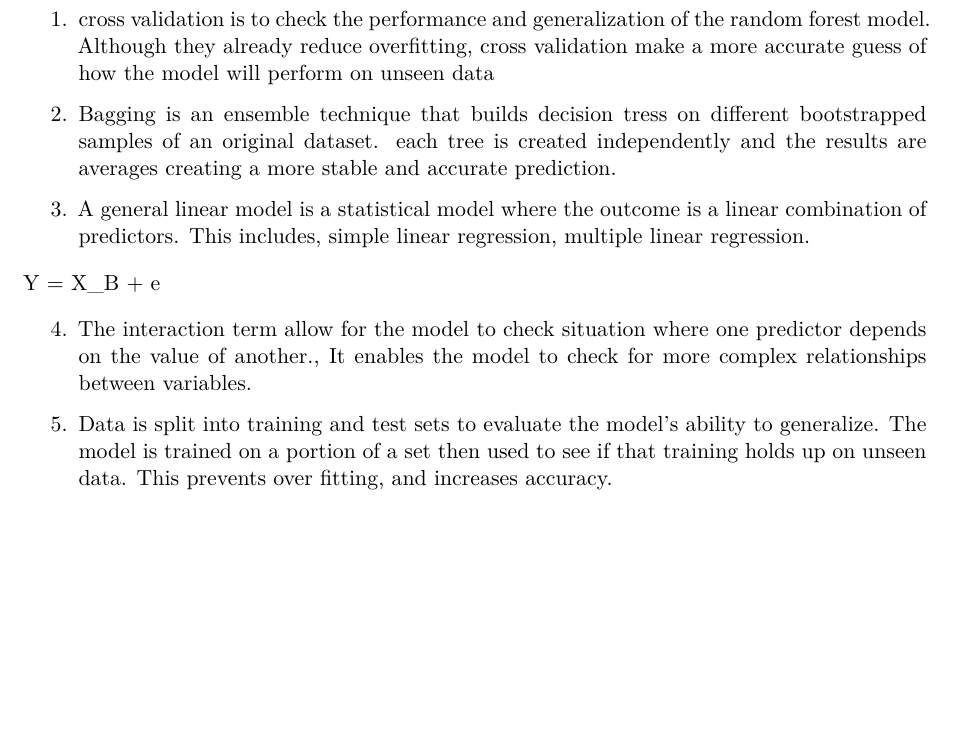
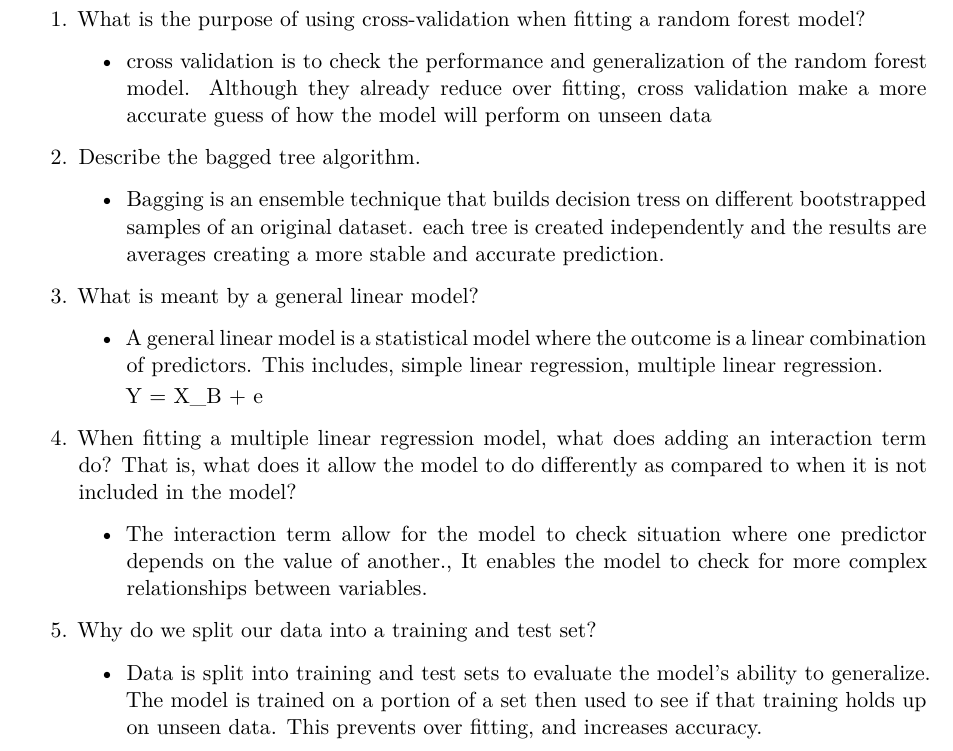
Before and after one commit to ksramesh26/ST558_HW5, a Quarto document (HW5.qmd): part of page 2 of 10, cut at the place of the change, the shorter picture padded with empty space. Rendered offline with R 4.5, knitr and Pandoc in place of Quarto, then LaTeX, with nearby package versions; some code elsewhere in the file could not run offline.

Commit message:
Fixed some formatting

```diff
--- a/HW5.qmd
+++ b/HW5.qmd
@@ -8,17 +8,18 @@ format: pdf
 
 ## Task 1 Conceptual questions
 
-1.  cross validation is to check the performance and generalization of the random forest model. Although they already reduce overfitting, cross validation make a more accurate guess of how the model will perform on unseen data
+1.  What is the purpose of using cross-validation when fitting a random forest model?
+    -   cross validation is to check the performance and generalization of the random forest model. Although they already reduce over fitting, cross validation make a more accurate guess of how the model will perform on unseen data
+2.  Describe the bagged tree algorithm.
+    -   Bagging is an ensemble technique that builds decision tress on different bootstrapped samples of an original dataset. each tree is created independently and the results are averages creating a more stable and accurate prediction.
+3.  What is meant by a general linear model?
+    -   A general linear model is a statistical model where the outcome is a linear combination of predictors. This includes, simple linear regression, multiple linear regression.
 
-2.  Bagging is an ensemble technique that builds decision tress on different bootstrapped samples of an original dataset. each tree is created independently and the results are averages creating a more stable and accurate prediction.
-
-3.  A general linear model is a statistical model where the outcome is a linear combination of predictors. This includes, simple linear regression, multiple linear regression.
-
-Y = X_B + e
-
-4.  The interaction term allow for the model to check situation where one predictor depends on the value of another., It enables the model to check for more complex relationships between variables.
-
-5.  Data is split into training and test sets to evaluate the model's ability to generalize. The model is trained on a portion of a set then used to see if that training holds up on unseen data. This prevents over fitting, and increases accuracy.
+        Y = X_B + e
+4.  When fitting a multiple linear regression model, what does adding an interaction term do? That is, what does it allow the model to do differently as compared to when it is not included in the model?
+    -   The interaction term allow for the model to check situation where one predictor depends on the value of another., It enables the model to check for more complex relationships between variables.
+5.  Why do we split our data into a training and test set?
+    -   Data is split into training and test sets to evaluate the model's ability to generalize. The model is trained on a portion of a set then used to see if that training holds up on unseen data. This prevents over fitting, and increases accuracy.
 
 \newpage
 
```
Also changed, not shown: HW5.qmd (10 more changed lines).
